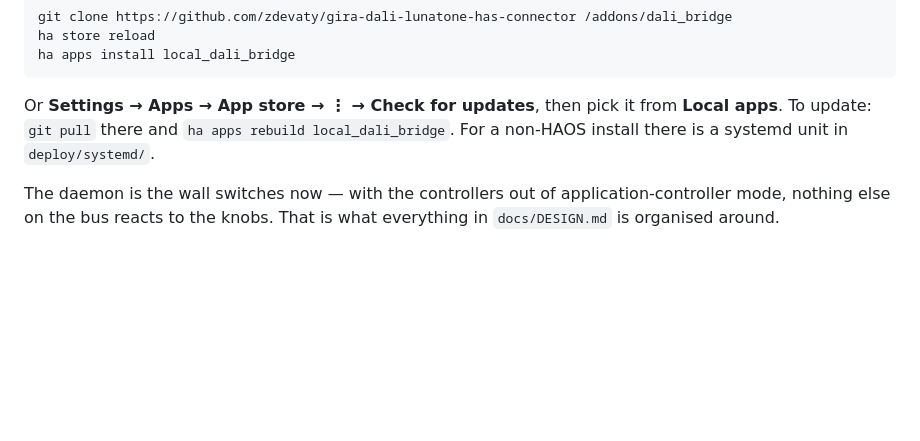
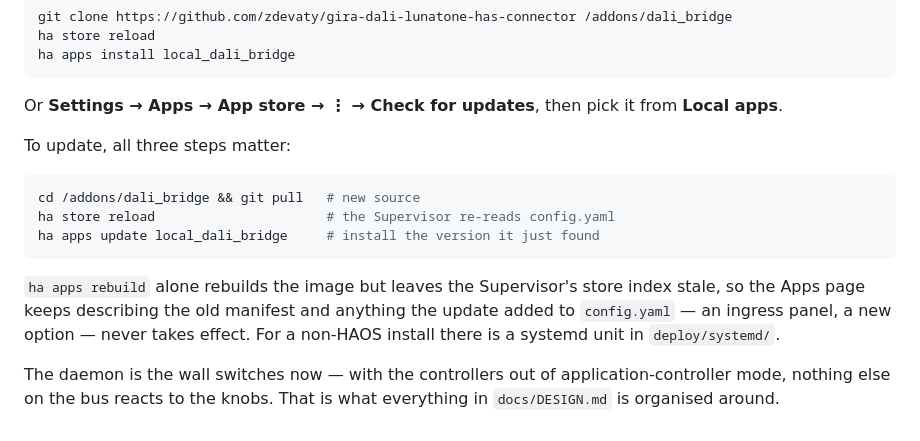
Before and after one commit to zdevaty/gira-dali-lunatone-has-connector, a Markdown page: README.md, the part around the change. Drawn GitHub-style; blank space fills up the shorter version.

````diff
--- a/README.md
+++ b/README.md
@@ -514,9 +514,20 @@ ha apps install local_dali_bridge
 ```
 
 Or **Settings → Apps → App store → ⋮ → Check for updates**, then pick it from
-**Local apps**. To update: `git pull` there and `ha apps rebuild
-local_dali_bridge`. For a non-HAOS install there is a systemd unit in
-`deploy/systemd/`.
+**Local apps**.
+
+To update, all three steps matter:
+
+```sh
+cd /addons/dali_bridge && git pull   # new source
+ha store reload                      # the Supervisor re-reads config.yaml
+ha apps update local_dali_bridge     # install the version it just found
+```
+
+`ha apps rebuild` alone rebuilds the image but leaves the Supervisor's store
+index stale, so the Apps page keeps describing the old manifest and anything the
+update added to `config.yaml` — an ingress panel, a new option — never takes
+effect. For a non-HAOS install there is a systemd unit in `deploy/systemd/`.
 
 The daemon is the wall switches now — with the controllers out of
 application-controller mode, nothing else on the bus reacts to the knobs. That
````
Also changed, not shown: DOCS.md (+18 -7 lines).
